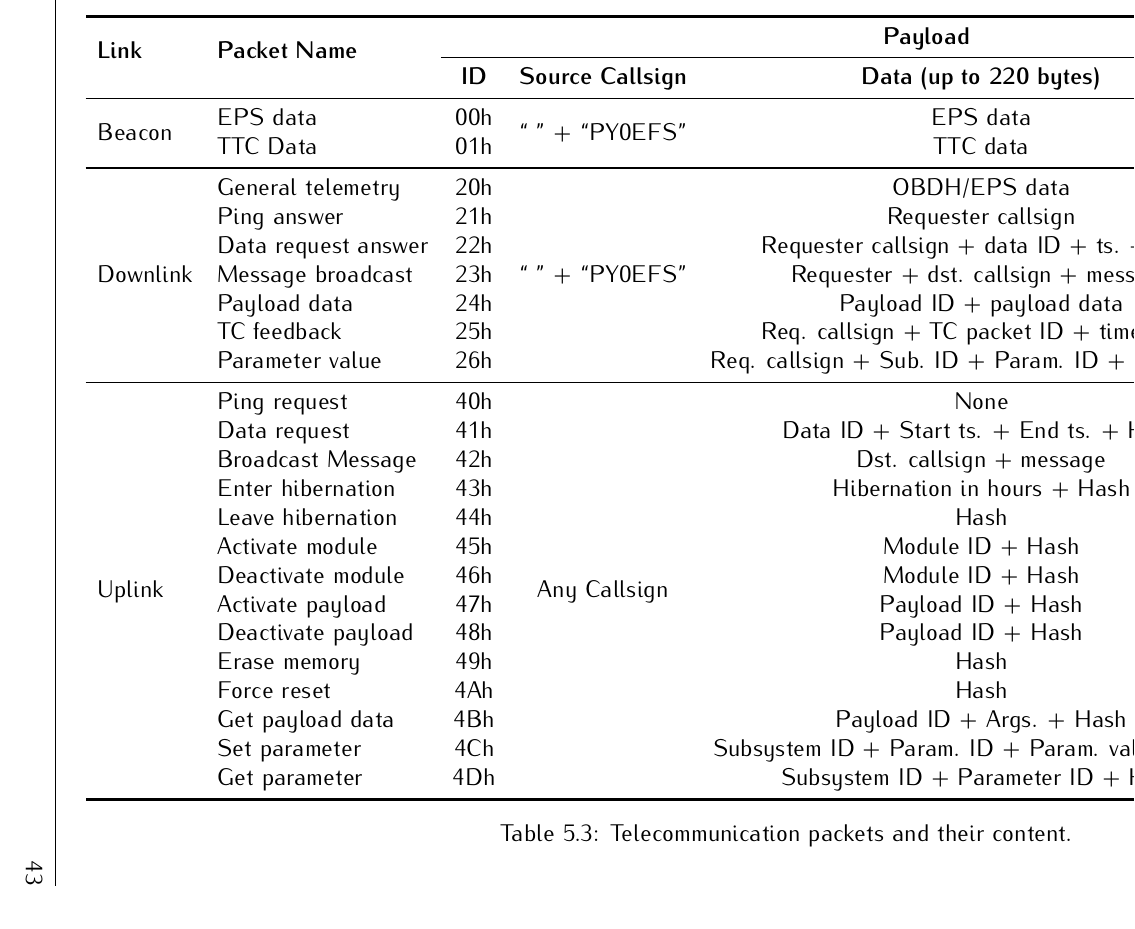
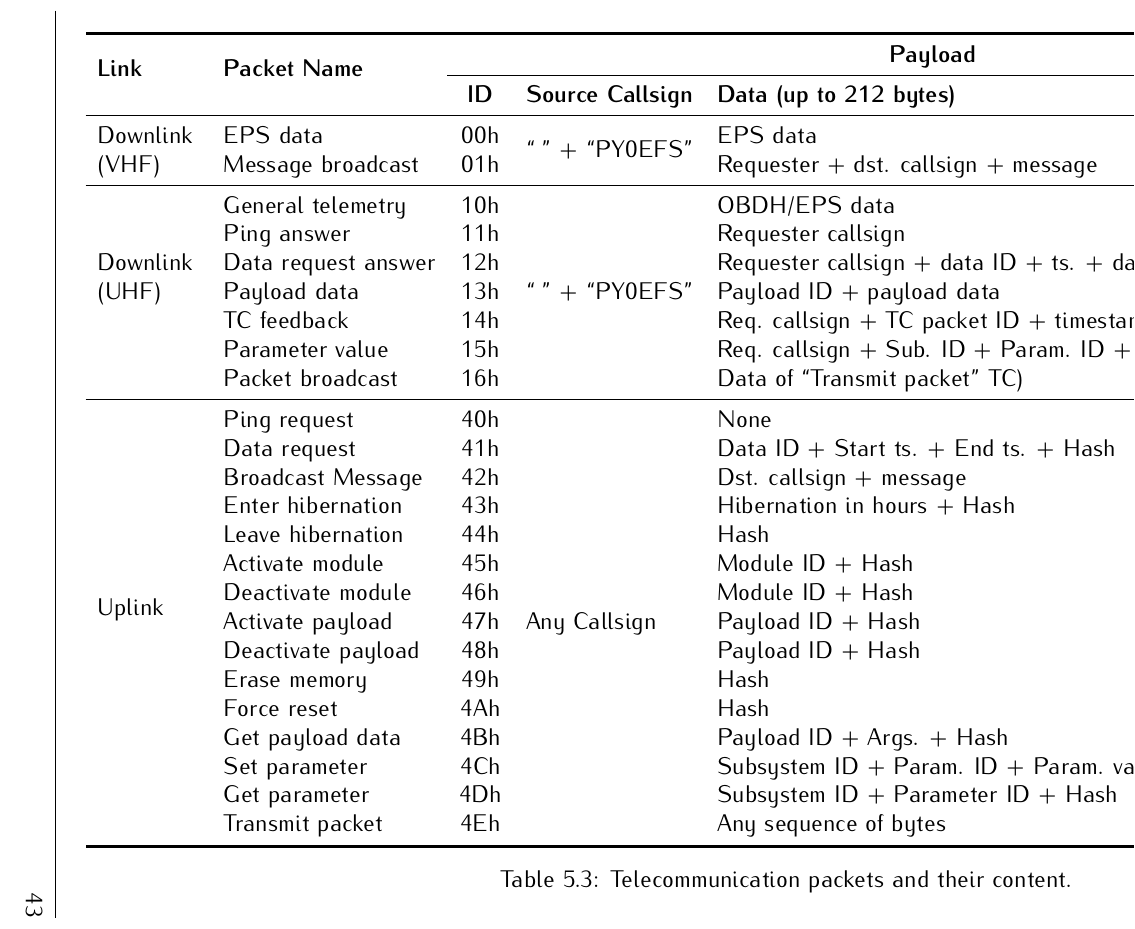
Before and after one commit to spacelab-ufsc/floripasat2-doc, a LaTeX thesis (main.tex, which reads chapters/design.tex): part of page 59 of 134, cut so that both start at the same text. Compiled offline with pdfLaTeX.

Commit message:
design: Updating the list of packets #21

```diff
--- a/chapters/design.tex
+++ b/chapters/design.tex
@@ -277,22 +277,22 @@ The \autoref{tab:packets-struct} summarizes all types of packets transmitted or
 \begin{landscape}
     \begin{table}[ht]
         \centering
-        \begin{tabular}{llccccc}
+        \begin{tabular}{L{1.8cm}lcllcc}
             \toprule[1.5pt]
             \multirow{2}{*}{\textbf{Link}} & \multirow{2}{*}{\textbf{Packet Name}} & \multicolumn{4}{c}{\textbf{Payload}} & \multirow{2}{*}{\textbf{Access}} \\
             \cmidrule{3-6}
-                                      &                       & \textbf{ID}  & \textbf{Source Callsign}   & \textbf{Data (up to 220 bytes)}                & \textbf{Size (bytes)} & \\
+                                     &                     & \textbf{ID} & \textbf{Source Callsign} & \textbf{Data (up to 212 bytes)} & \textbf{Size (bytes)} & \\
             \midrule
-            \multirow{2}{*}{Beacon}   & EPS data              & 00h & \multirow{2}{*}{`` '' + ``PY0EFS''} & EPS data                                       & 46                    & Public \\
-                                      & TTC Data              & 01h &                                     & TTC data                                       & 19                    & Public \\
+            Downlink                 & EPS data            & 00h & \multirow{2}{*}{`` '' + ``PY0EFS''} & EPS data                                          & 46        & Public \\
+            (VHF)                    & Message broadcast   & 01h &                                     & Requester + dst. callsign + message               & 22 to 60  & Public \\
             \midrule
-            \multirow{7}{*}{Downlink} & General telemetry     & 20h & \multirow{7}{*}{`` '' + ``PY0EFS''} & OBDH/EPS data                                  & 78                    & Public \\
-                                      & Ping answer           & 21h &                                     & Requester callsign                             & 15                    & Public \\
-                                      & Data request answer   & 22h &                                     & Requester callsign + data ID + ts. + data      & 20 to 220             & Public \\
-                                      & Message broadcast     & 23h &                                     & Requester + dst. callsign + message            & 22 to 60              & Public \\
-                                      & Payload data          & 24h &                                     & Payload ID + payload data                      & 9 to 220              & Public \\
-                                      & TC feedback           & 25h &                                     & Req. callsign + TC packet ID + timestamp       & 20                    & Public \\
-                                      & Parameter value       & 26h &                                     & Req. callsign + Sub. ID + Param. ID + Param. Val. & 21                    & Public \\
+                                     & General telemetry   & 10h & \multirow{7}{*}{`` '' + ``PY0EFS''} & OBDH/EPS data                                     & 78        & Public \\
+                                     & Ping answer         & 11h &                                     & Requester callsign                                & 15        & Public \\
+            Downlink                 & Data request answer & 12h &                                     & Requester callsign + data ID + ts. + data         & 20 to 220 & Public \\
+            (UHF)                    & Payload data        & 13h &                                     & Payload ID + payload data                         & 9 to 220  & Public \\
+                                     & TC feedback         & 14h &                                     & Req. callsign + TC packet ID + timestamp          & 20        & Public \\
+                                     & Parameter value     & 15h &                                     & Req. callsign + Sub. ID + Param. ID + Param. Val. & 21        & Public \\
+                                     & Packet broadcast    & 16h &                                     & Data of ``Transmit packet'' TC)                   & 8 to 60   & Private \\
             \midrule
-            \multirow{14}{*}{Uplink}  & Ping request          & 40h & \multirow{14}{*}{Any Callsign}      & None                                           & 8                     & Public \\
-                                      & Data request          & 41h &                                     & Data ID + Start ts. + End ts. + Hash           & 37                    & Private \\
+            \multirow{14}{*}{Uplink} & Ping request        & 40h & \multirow{15}{*}{Any Callsign}      & None                                              & 8         & Public \\
+                                     & Data request        & 41h &                                     & Data ID + Start ts. + End ts. + Hash              & 37        & Private \\
```
Also changed, not shown: chapters/design.tex (25 more changed lines).
